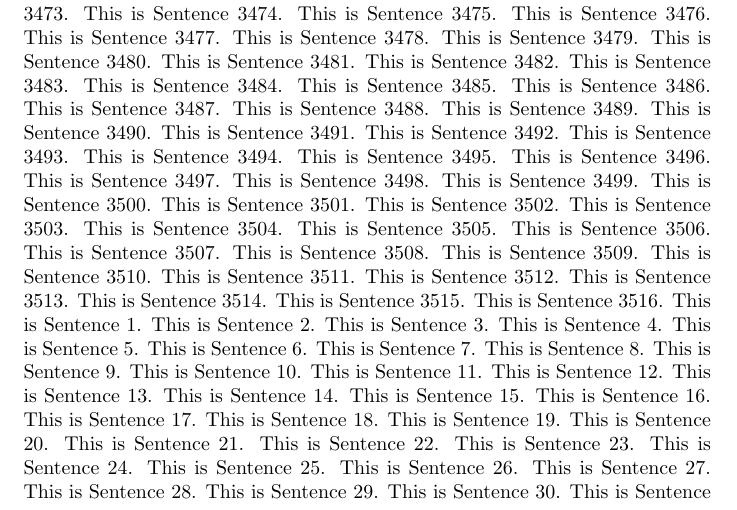
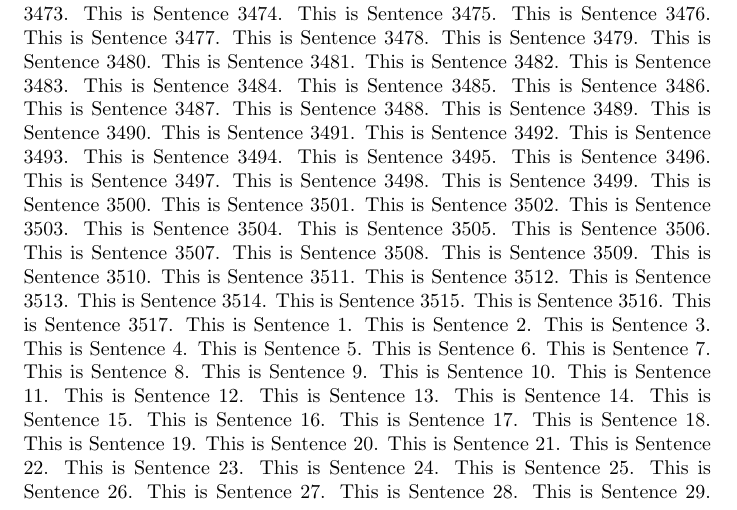
Before and after one commit to aki-nishimura/stats-comp-algo-software-2024, a LaTeX problem sheet (homework/git_experiment_copy/foo.tex): part of page 23 of 27, cut so that both start at the same text. Compiled offline with pdfLaTeX.

Commit message:
Add sentence 3517 to TeX file

```diff
--- a/homework/git_experiment_copy/foo.tex
+++ b/homework/git_experiment_copy/foo.tex
@@ -3524,6 +3524,7 @@ This is Sentence 3513.
 This is Sentence 3514.
 This is Sentence 3515.
 This is Sentence 3516.
+This is Sentence 3517.
 This is Sentence 1.
 This is Sentence 2.
 This is Sentence 3.
```
